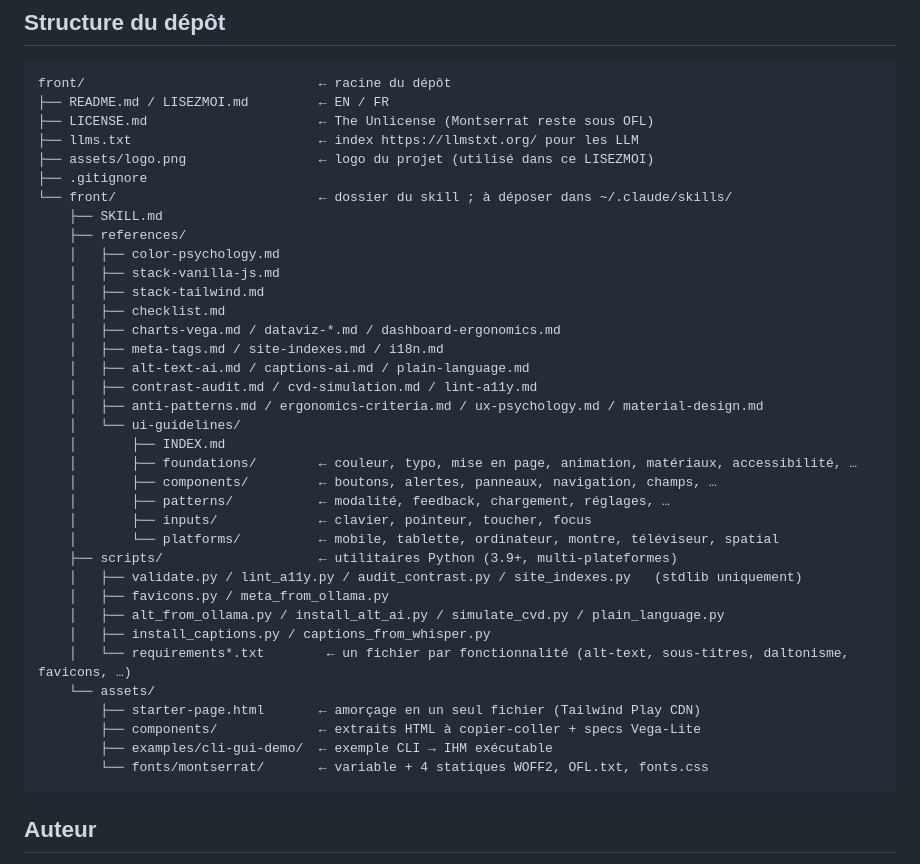
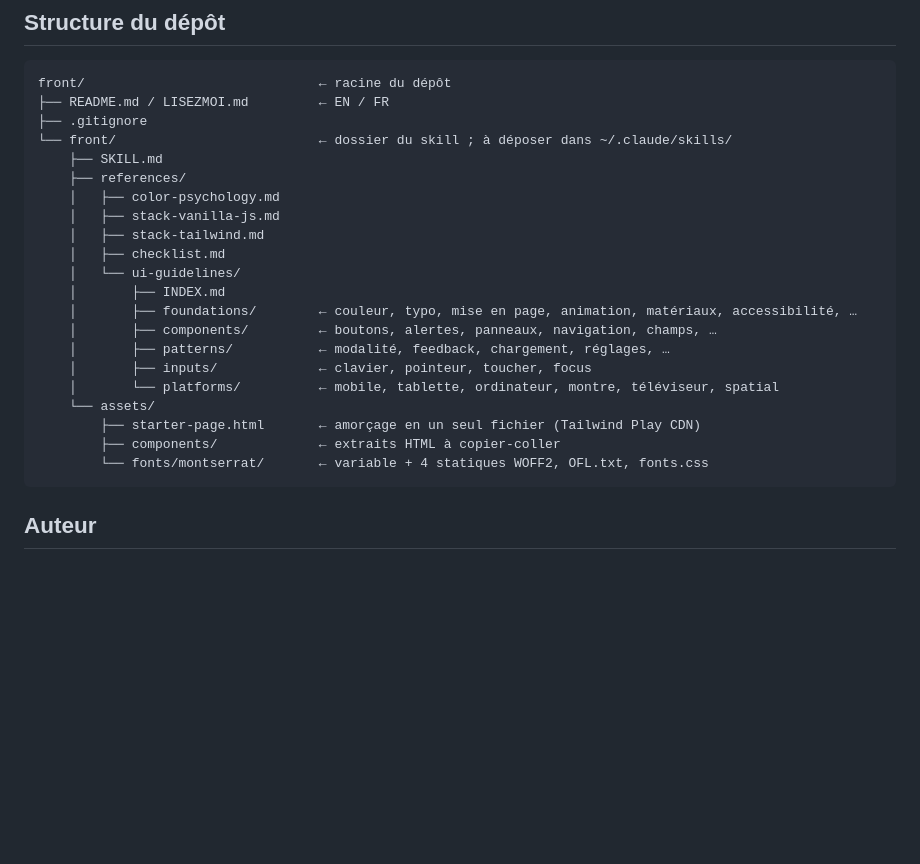
Before and after one commit to warith-harchaoui/front, a Markdown page: LISEZMOI.md, the part around one of its changes. Rendered like a GitHub page; blank space fills up the shorter version.

Commit message:
docs: reorganize header and remove deprecated file/directory references in LISEZMOI.md

````diff
--- a/LISEZMOI.md
+++ b/LISEZMOI.md
@@ -76,9 +75,6 @@ OpenCode reconnaît le skill via la même description de frontmatter que Claude
 ```
 front/                              ← racine du dépôt
 ├── README.md / LISEZMOI.md         ← EN / FR
-├── LICENSE.md                      ← The Unlicense (Montserrat reste sous OFL)
-├── llms.txt                        ← index https://llmstxt.org/ pour les LLM
-├── assets/logo.png                 ← logo du projet (utilisé dans ce LISEZMOI)
 ├── .gitignore
 └── front/                          ← dossier du skill ; à déposer dans ~/.claude/skills/
     ├── SKILL.md
@@ -87,11 +83,6 @@ front/                              ← racine du dépôt
     │   ├── stack-vanilla-js.md
     │   ├── stack-tailwind.md
     │   ├── checklist.md
-    │   ├── charts-vega.md / dataviz-*.md / dashboard-ergonomics.md
-    │   ├── meta-tags.md / site-indexes.md / i18n.md
-    │   ├── alt-text-ai.md / captions-ai.md / plain-language.md
-    │   ├── contrast-audit.md / cvd-simulation.md / lint-a11y.md
-    │   ├── anti-patterns.md / ergonomics-criteria.md / ux-psychology.md / material-design.md
     │   └── ui-guidelines/
     │       ├── INDEX.md
     │       ├── foundations/        ← couleur, typo, mise en page, animation, matériaux, accessibilité, …
@@ -99,16 +90,9 @@ front/                              ← racine du dépôt
     │       ├── patterns/           ← modalité, feedback, chargement, réglages, …
     │       ├── inputs/             ← clavier, pointeur, toucher, focus
     │       └── platforms/          ← mobile, tablette, ordinateur, montre, téléviseur, spatial
-    ├── scripts/                    ← utilitaires Python (3.9+, multi-plateformes)
-    │   ├── validate.py / lint_a11y.py / audit_contrast.py / site_indexes.py   (stdlib uniquement)
-    │   ├── favicons.py / meta_from_ollama.py
-    │   ├── alt_from_ollama.py / install_alt_ai.py / simulate_cvd.py / plain_language.py
-    │   ├── install_captions.py / captions_from_whisper.py
-    │   └── requirements*.txt        ← un fichier par fonctionnalité (alt-text, sous-titres, daltonisme, favicons, …)
     └── assets/
         ├── starter-page.html       ← amorçage en un seul fichier (Tailwind Play CDN)
-        ├── components/             ← extraits HTML à copier-coller + specs Vega-Lite
-        ├── examples/cli-gui-demo/  ← exemple CLI → IHM exécutable
+        ├── components/             ← extraits HTML à copier-coller
         └── fonts/montserrat/       ← variable + 4 statiques WOFF2, OFL.txt, fonts.css
 ```
 
````
Also changed, not shown: other parts of LISEZMOI.md (+3 -4 lines).
